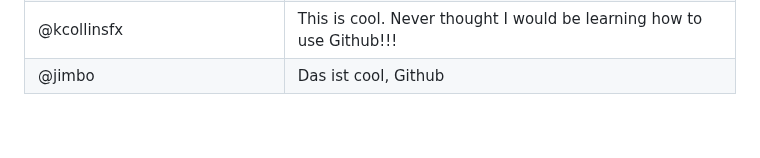
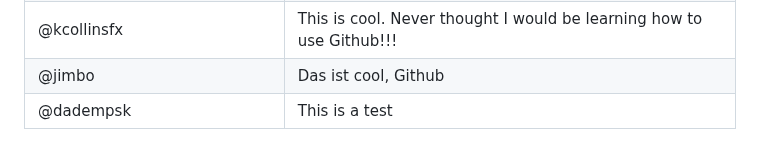
Before and after one commit to thewecanzone/GitHubForDummiesReaders, a Markdown page: README.md, the part around the change. Rendered like a GitHub page.

Commit message:
Update README.md
added my name

```diff
--- a/README.md
+++ b/README.md
@@ -35,3 +35,4 @@ This is a repository where all GitHub For Dummies readers can add a link to thei
 | @LionetChen                  | I borrowed this book from Parramatta Library, NSW Australia! (Update origin) |
 | @kcollinsfx                  | This is cool. Never thought I would be learning how to use Github!!!         |
 | @jimbo                       | Das ist cool, Github                                                         |
+|@dadempsk                     | This is a test                                                               |
```
